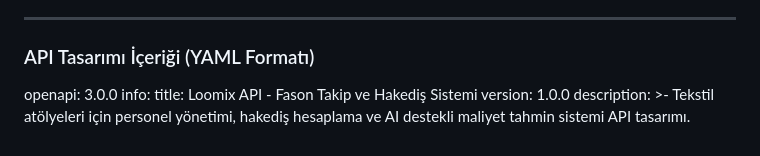
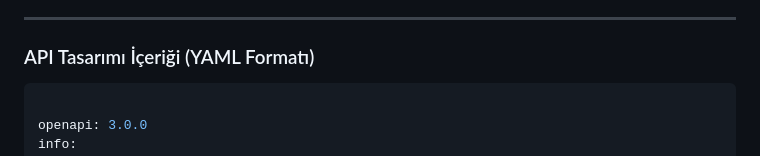
Before and after one commit to ahmetylm327/Loomix, a Markdown page: Ahmet-Yilmaz/Ahmet-Yilmaz-REST-API-Tasarimi.md, the part around the change. GitHub-like rendering.

Commit message:
Add YAML format API design for Loomix API
Added API design content in YAML format for Loomix API.

````diff
--- a/Ahmet-Yilmaz/Ahmet-Yilmaz-REST-API-Tasarimi.md
+++ b/Ahmet-Yilmaz/Ahmet-Yilmaz-REST-API-Tasarimi.md
@@ -6,6 +6,8 @@ Aşağıdaki bağlantı üzerinden projemizin OpenAPI 3.0 standartlarındaki tas
 ---
 
 ### API Tasarımı İçeriği (YAML Formatı)
+
+```yaml
 
 openapi: 3.0.0
 info:
````
